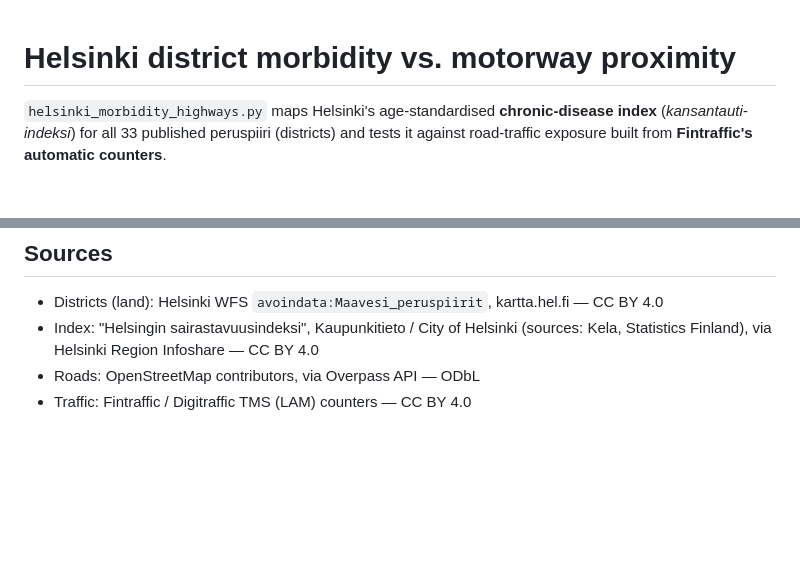
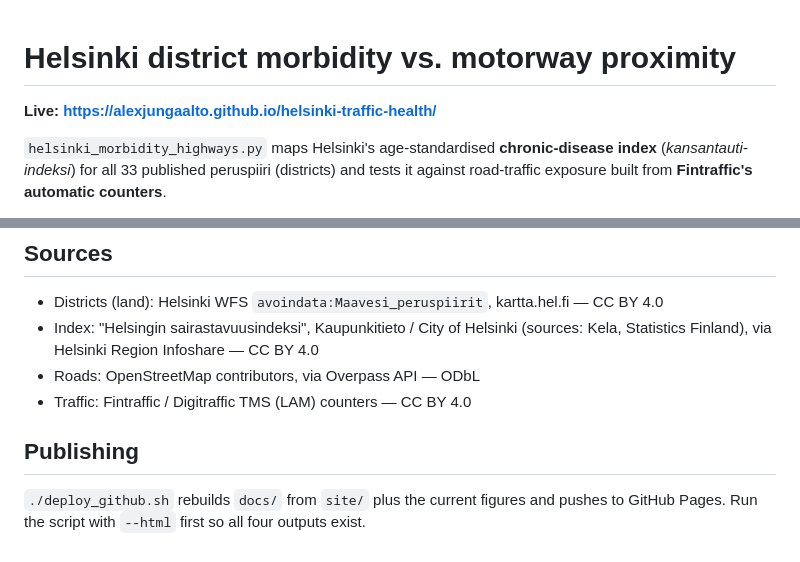
Before and after one commit to alexjungaalto/helsinki-traffic-health, a Markdown page: README.md, 2 parts joined by grey strips. GitHub-like rendering; blank space fills up the shorter version.

Commit message:
Link the live site from the README
Co-Authored-By: Claude Opus 5 (1M context) <noreply@anthropic.com>

```diff
--- a/README.md
+++ b/README.md
@@ -1,4 +1,6 @@
 # Helsinki district morbidity vs. motorway proximity
+
+**Live: https://alexjungaalto.github.io/helsinki-traffic-health/**
 
 `helsinki_morbidity_highways.py` maps Helsinki's age-standardised **chronic-disease
 index** (*kansantauti-indeksi*) for all 33 published peruspiiri (districts) and tests
@@ -122,3 +124,8 @@ constraint, and the credible route is register data with residential coordinates
   Statistics Finland), via Helsinki Region Infoshare — CC BY 4.0
 - Roads: OpenStreetMap contributors, via Overpass API — ODbL
 - Traffic: Fintraffic / Digitraffic TMS (LAM) counters — CC BY 4.0
+
+## Publishing
+
+`./deploy_github.sh` rebuilds `docs/` from `site/` plus the current figures and pushes
+to GitHub Pages. Run the script with `--html` first so all four outputs exist.
```
